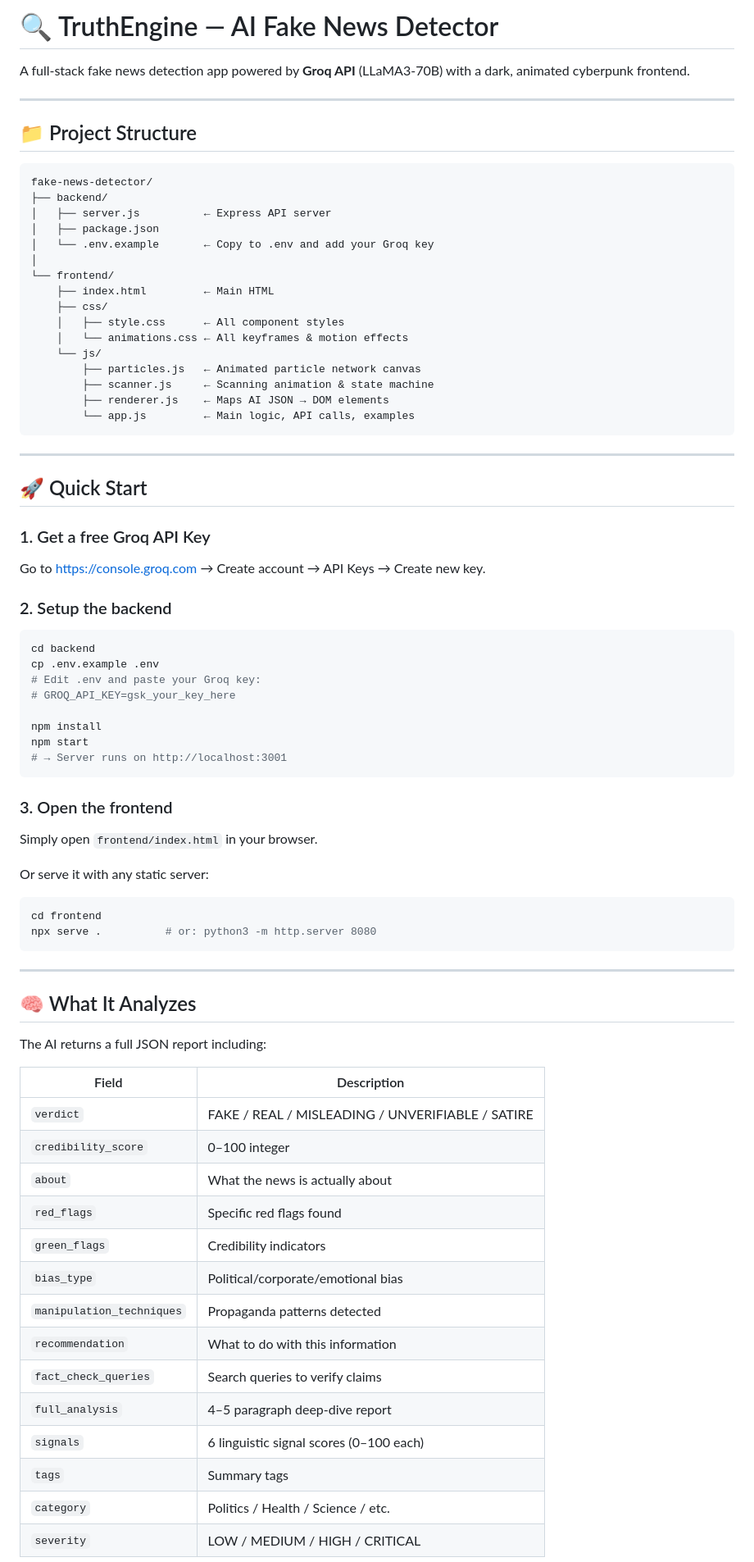
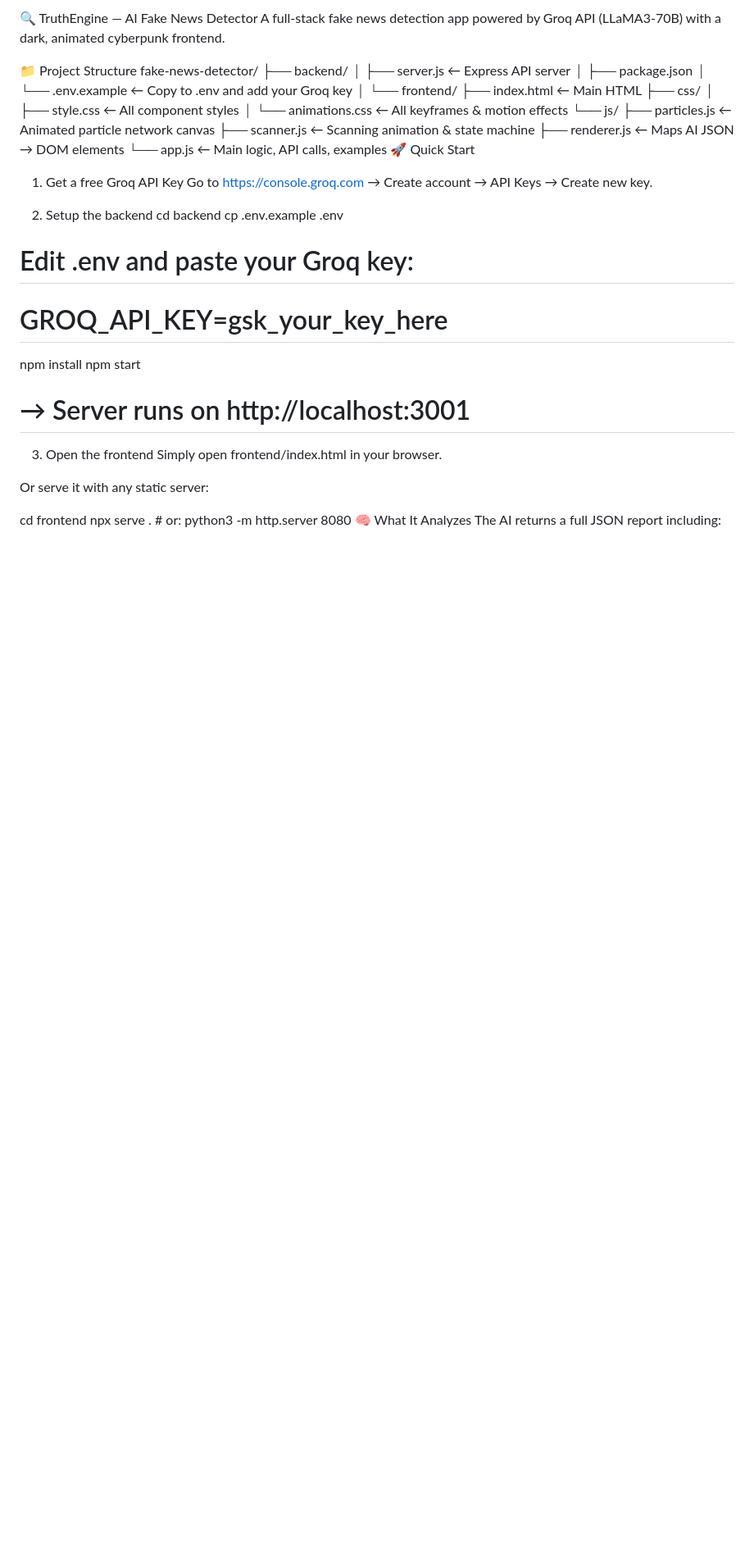
Before and after one commit to Atul57/TruthEngine-AI-Fake-News-Detector, a Markdown page: README.md, the part around one of its changes. Shown at 82% size. GitHub-like rendering; blank space fills up the shorter version.

````diff
--- a/README.md
+++ b/README.md
@@ -1,12 +1,7 @@
-# 🔍 TruthEngine — AI Fake News Detector
+🔍 TruthEngine — AI Fake News Detector
+A full-stack fake news detection app powered by Groq API (LLaMA3-70B) with a dark, animated cyberpunk frontend.
 
-A full-stack fake news detection app powered by **Groq API** (LLaMA3-70B) with a dark, animated cyberpunk frontend.
-
----
-
-## 📁 Project Structure
-
-```
+📁 Project Structure
 fake-news-detector/
 ├── backend/
 │   ├── server.js          ← Express API server
@@ -23,17 +18,11 @@ fake-news-detector/
         ├── scanner.js     ← Scanning animation & state machine
         ├── renderer.js    ← Maps AI JSON → DOM elements
         └── app.js         ← Main logic, API calls, examples
-```
+🚀 Quick Start
+1. Get a free Groq API Key
+Go to https://console.groq.com → Create account → API Keys → Create new key.
 
----
-
-## 🚀 Quick Start
-
-### 1. Get a free Groq API Key
-Go to [https://console.groq.com](https://console.groq.com) → Create account → API Keys → Create new key.
-
-### 2. Setup the backend
-```bash
+2. Setup the backend
 cd backend
 cp .env.example .env
 # Edit .env and paste your Groq key:
@@ -42,37 +31,13 @@ cp .env.example .env
 npm install
 npm start
 # → Server runs on http://localhost:3001
-```
-
-### 3. Open the frontend
-Simply open `frontend/index.html` in your browser.
+3. Open the frontend
+Simply open frontend/index.html in your browser.
 
 Or serve it with any static server:
-```bash
+
 cd frontend
 npx serve .          # or: python3 -m http.server 8080
-```
-
----
-
-## 🧠 What It Analyzes
-
+🧠 What It Analyzes
 The AI returns a full JSON report including:
 
-| Field | Description |
-|-------|-------------|
-| `verdict` | FAKE / REAL / MISLEADING / UNVERIFIABLE / SATIRE |
-| `credibility_score` | 0–100 integer |
-| `about` | What the news is actually about |
-| `red_flags` | Specific red flags found |
-| `green_flags` | Credibility indicators |
-| `bias_type` | Political/corporate/emotional bias |
-| `manipulation_techniques` | Propaganda patterns detected |
-| `recommendation` | What to do with this information |
-| `fact_check_queries` | Search queries to verify claims |
-| `full_analysis` | 4–5 paragraph deep-dive report |
-| `signals` | 6 linguistic signal scores (0–100 each) |
-| `tags` | Summary tags |
-| `category` | Politics / Health / Science / etc. |
-| `severity` | LOW / MEDIUM / HIGH / CRITICAL |
-
````
Also changed, not shown: other parts of README.md (+43 -55 lines).
